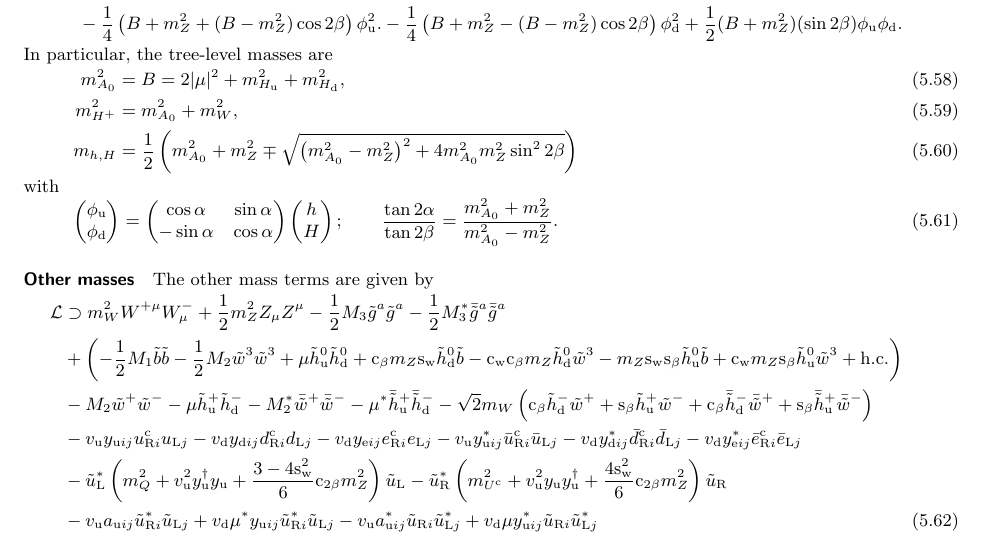
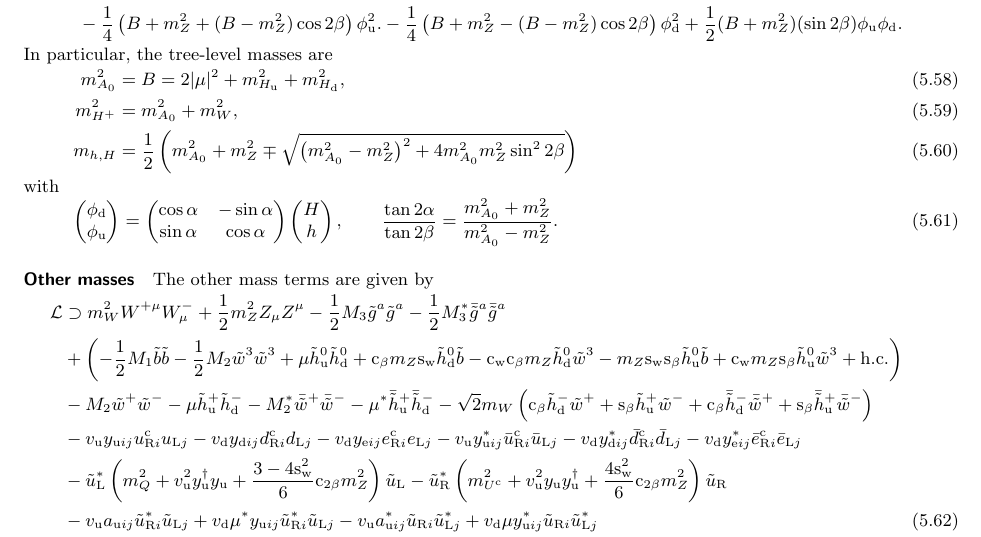
Before and after one commit to misho104/hepphCheatSheet, a LaTeX document (CheatSheet.tex, which reads MSSM.tex): part of page 20 of 23, cut so that both start at the same text. Compiled offline with pdfLaTeX.

Commit message:
tweak: tweak small notation

```diff
--- a/MSSM.tex
+++ b/MSSM.tex
@@ -542,7 +542,7 @@ In particular, the tree-level masses are
 \end{align}
 with
 \begin{equation}
- \pmat{\phi\w u\\\phi\w d} = \pmat{\cos\alpha & \sin\alpha \\ -\sin\alpha&\cos\alpha}\pmat{h\\H};
+ \pmat{\phi\w d\\\phi\w u} = \pmat{\cos\alpha&-\sin\alpha\\\sin\alpha & \cos\alpha}\pmat{H\\h},
 \qquad
 \frac{\tan2\alpha}{\tan2\beta} = \frac{m_{A_0}^2+m_Z^2}{m_{A_0}^2-m_Z^2}.
 \end{equation}
```
